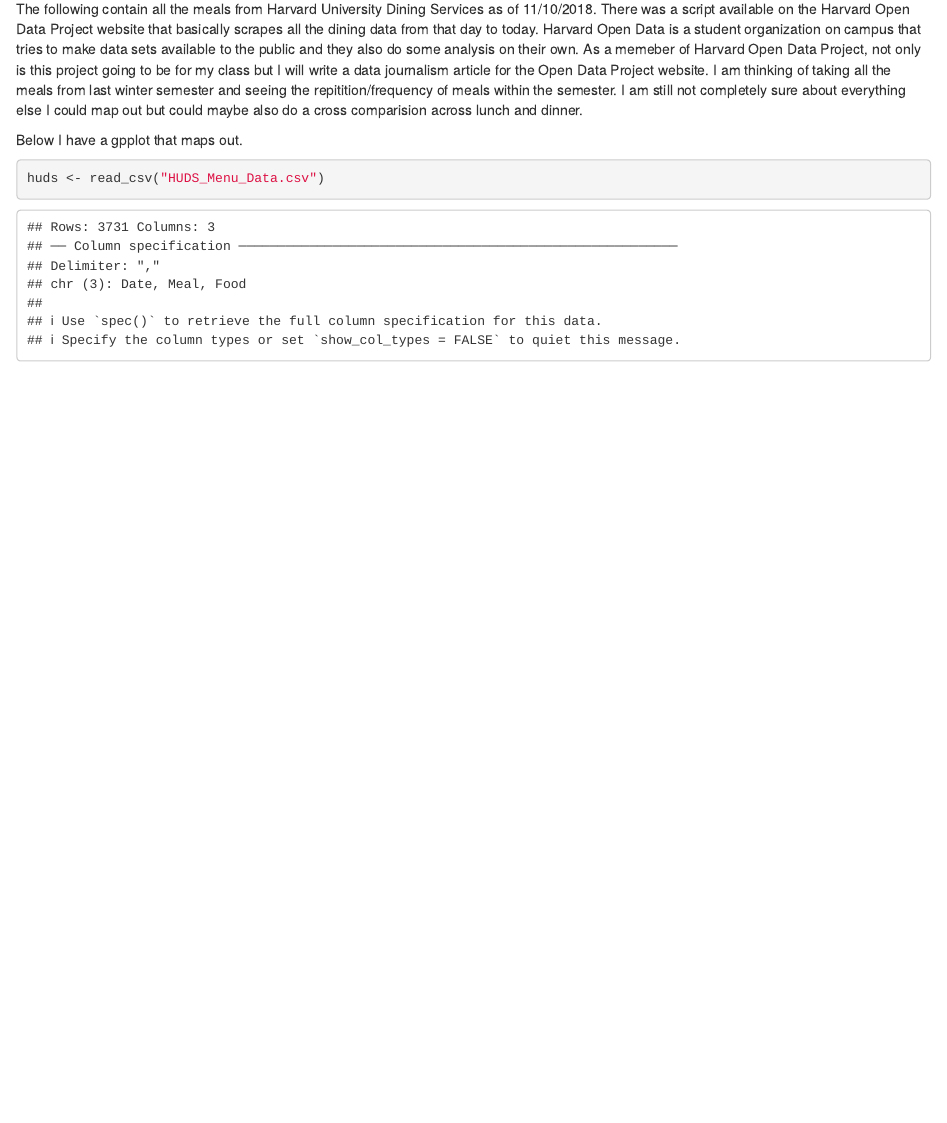
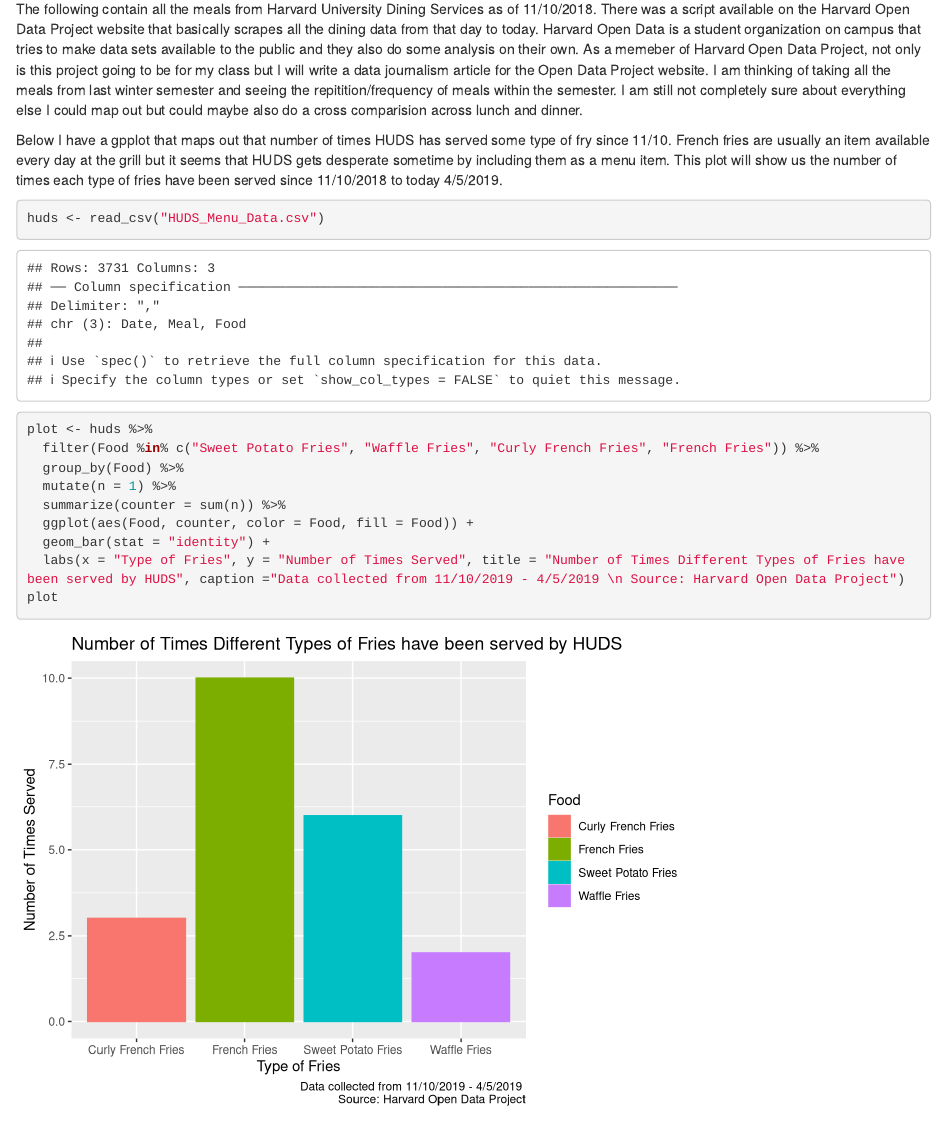
Before and after one commit to neilkhurana/harvard_dining, an R Markdown document (huds.Rmd): the page in a window 1100 px wide, from 130 px down. Rendered offline with R 4.5, knitr and Pandoc, with nearby package versions.

Commit message:
Fries served by Huds graph

````diff
--- a/huds.Rmd
+++ b/huds.Rmd
@@ -14,11 +14,20 @@
 
 The following contain all the meals from Harvard University Dining Services as of 11/10/2018. There was a script available on the Harvard Open Data Project website that basically scrapes all the dining data from that day to today. Harvard Open Data is a student organization on campus that tries to make data sets available to the public and they also do some analysis on their own. As a memeber of Harvard Open Data Project, not only is this project going to be for my class but I will write a data journalism article for the Open Data Project website. I am thinking of taking all the meals from last winter semester and seeing the repitition/frequency of meals within the semester. I am still not completely sure about everything else I could map out but could maybe also do a cross comparision across lunch and dinner.
 
-Below I have a gpplot that maps out.
+Below I have a gpplot that maps out that number of times HUDS has served some type of fry since 11/10. French fries are usually an item available every day at the grill but it seems that HUDS gets desperate sometime by including them as a menu item. This plot will show us the number of times each type of fries have been served since 11/10/2018 to today 4/5/2019.
 
 ```{r plot}
 huds <- read_csv("HUDS_Menu_Data.csv")
 
+plot <- huds %>%
+  filter(Food %in% c("Sweet Potato Fries", "Waffle Fries", "Curly French Fries", "French Fries")) %>%
+  group_by(Food) %>%
+  mutate(n = 1) %>%
+  summarize(counter = sum(n)) %>%
+  ggplot(aes(Food, counter, color = Food, fill = Food)) +
+  geom_bar(stat = "identity") +
+  labs(x = "Type of Fries", y = "Number of Times Served", title = "Number of Times Different Types of Fries have been served by HUDS", caption ="Data collected from 11/10/2019 - 4/5/2019 \n Source: Harvard Open Data Project")
+plot
 
 
 ```
````
